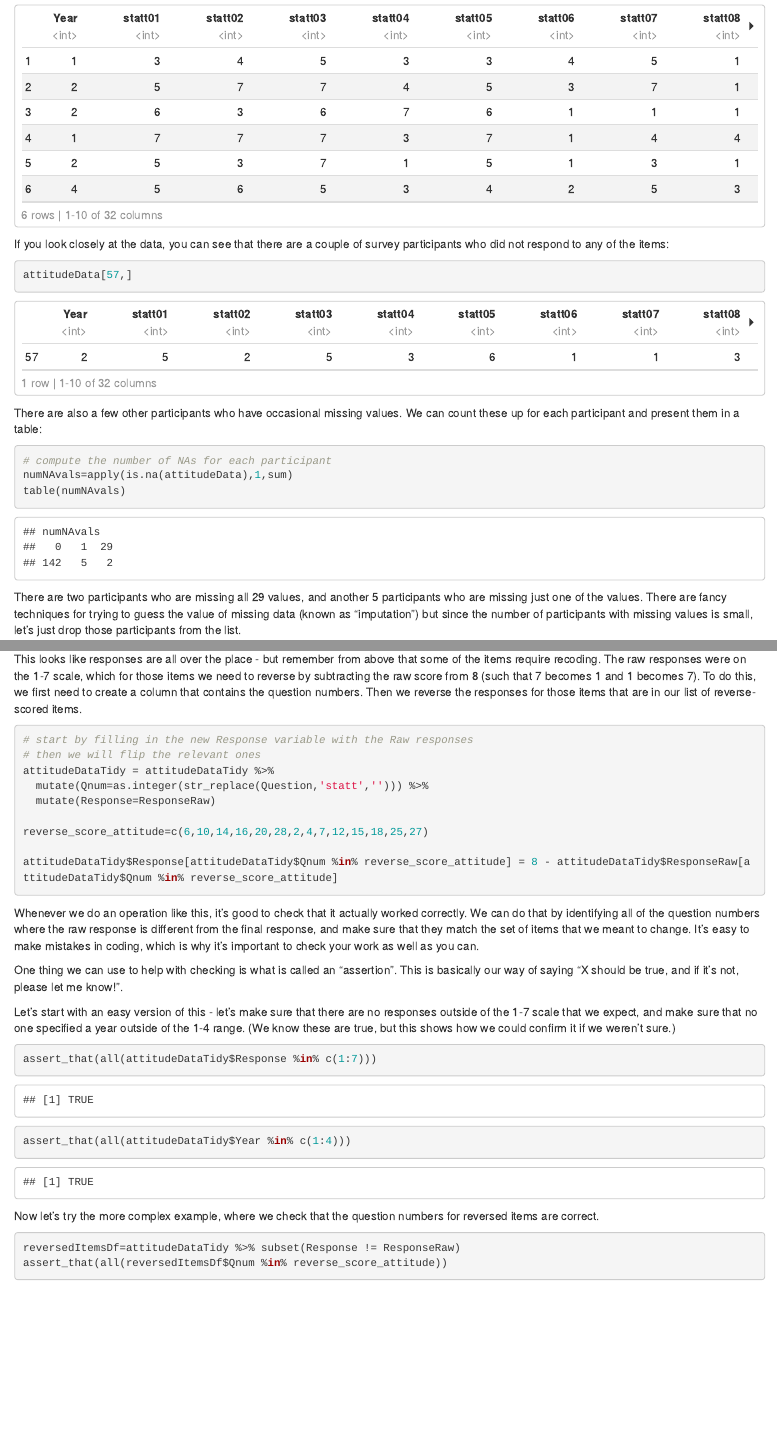
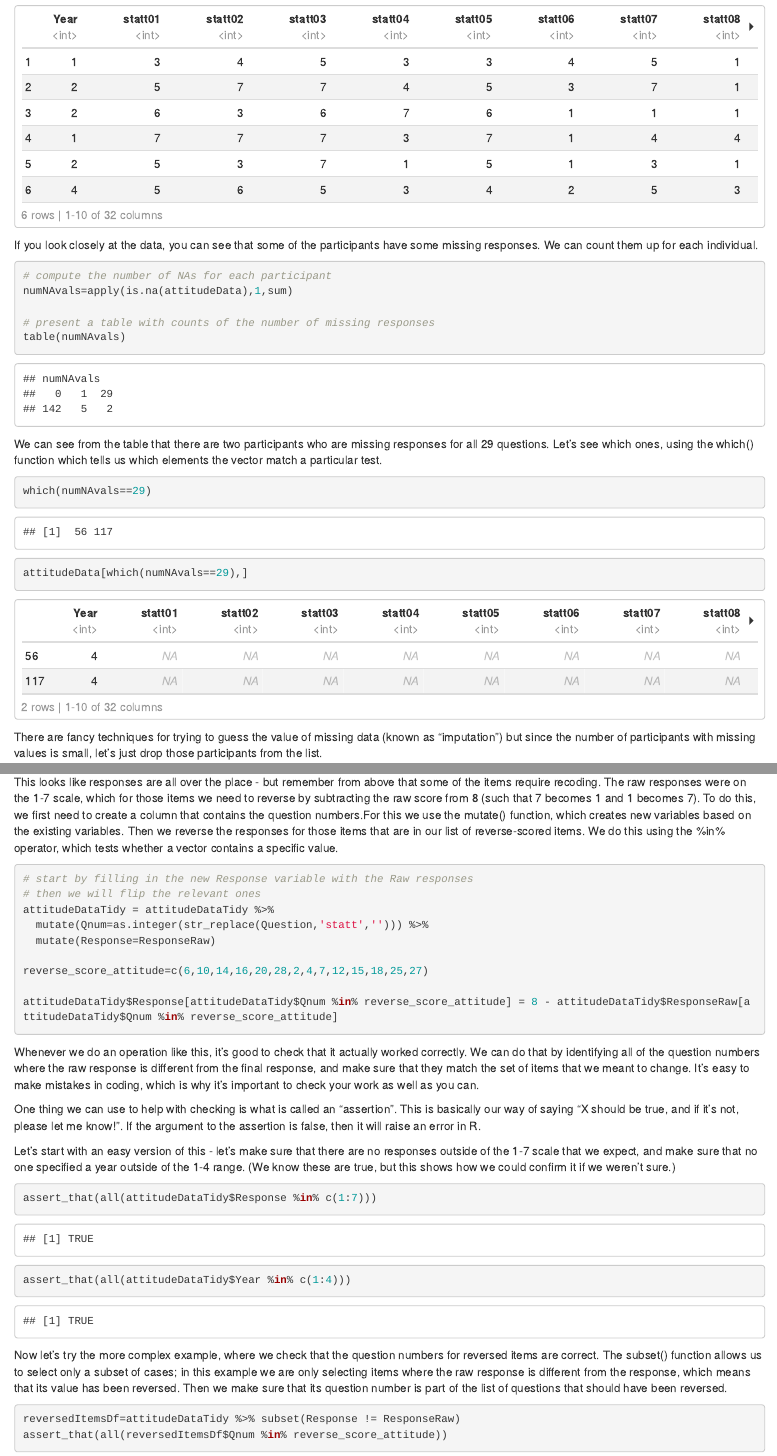
Before and after one commit to psych10/psych10_poldrack, an R Markdown document (notebooks/Session08-DataWranglingAndVizLab/Session08_DataWrangling.Rmd): the page in a window 1100 px wide, from 1120 px down before the commit and from 1170 px down after it, so that both start at the same text, and a second part further down, joined at a grey line. Rendered offline with R 4.5, knitr and Pandoc, with nearby package versions.

Commit message:
clean up missing data treatment

````diff
--- a/notebooks/Session08-DataWranglingAndVizLab/Session08_DataWrangling.Rmd
+++ b/notebooks/Session08-DataWranglingAndVizLab/Session08_DataWrangling.Rmd
@@ -54,22 +56,25 @@ head(attitudeData)
 ```
 
 
-If you look closely at the data, you can see that there are a couple of survey participants who did not respond to any of the items:
-
-```{r}
-attitudeData[57,]
-```
-
-There are also a few other participants who have occasional missing values.  We can count these up for each participant and present them in a table:
+If you look closely at the data, you can see that some of the participants have some missing responses.  We can count them up for each individual.
 
 ```{r}
 # compute the number of NAs for each participant
 numNAvals=apply(is.na(attitudeData),1,sum)
+
+# present a table with counts of the number of missing responses
 table(numNAvals)
-
 ```
 
-There are two participants who are missing all 29 values, and another 5 participants who are missing just one of the values.  There are fancy techniques for trying to guess the value of missing data (known as "imputation") but since the number of participants with missing values is small, let's just drop those participants from the list.
+We can see from the table that there are two participants who are missing responses for all 29 questions.  Let's see which ones, using the which() function which tells us which elements the vector match a particular test.
+
+```{r}
+which(numNAvals==29)
+attitudeData[which(numNAvals==29),]
+```
+
+
+There are fancy techniques for trying to guess the value of missing data (known as "imputation") but since the number of participants with missing values is small, let's just drop those participants from the list.
 
 Here we are going to use something called a "pipe", which is commonly used within the tidyverse; you can read more [here](http://magrittr.tidyverse.org/). A pipe takes the output from one command and feeds it as input to th next command. In this case, simply writing the name of the data frame (attitudeData) causes it to be input to the drop_na() command following the pipe, and the output from the entire operation is stored in the new variable (attitudeDataNoNA).
 
@@ -117,7 +122,7 @@ ggplot(attitudeDataTidy,aes(ResponseRaw,..density..)) +
   geom_histogram(binwidth=0.5)
 ```
 
-This looks like responses are all over the place - but remember from above that some of the items require recoding.  The raw responses were on the 1-7 scale, which for those items we need to reverse by subtracting the raw score from 8 (such that 7 becomes 1 and 1 becomes 7).  To do this, we first need to create a column that contains the question numbers.  Then we reverse the responses for those items that are in our list of reverse-scored items.
+This looks like responses are all over the place - but remember from above that some of the items require recoding.  The raw responses were on the 1-7 scale, which for those items we need to reverse by subtracting the raw score from 8 (such that 7 becomes 1 and 1 becomes 7).  To do this, we first need to create a column that contains the question numbers.For this we use the mutate() function, which creates new variables based on the existing variables.  Then we reverse the responses for those items that are in our list of reverse-scored items. We do this using the %in% operator, which tests whether a vector contains a specific value.
 
 ```{r}
 # start by filling in the new Response variable with the Raw responses
@@ -134,7 +139,7 @@ attitudeDataTidy$Response[attitudeDataTidy$Qnum %in% reverse_score_attitude] = 8
 
 Whenever we do an operation like this, it's good to check that it actually worked correctly.  We can do that by identifying all of the question numbers where the raw response is different from the final response, and make sure that they match the set of items that we meant to change.  It's easy to make mistakes in coding, which is why it's important to check your work as well as you can.
 
-One thing we can use to help with checking is what is called an "assertion".  This is basically our way of saying "X should be true, and if it's not, please let me know!".
+One thing we can use to help with checking is what is called an "assertion".  This is basically our way of saying "X should be true, and if it's not, please let me know!".  If the argument to the assertion is false, then it will raise an error in R.
 
 Let's start with an easy version of this - let's make sure that there are no responses outside of the 1-7 scale that we expect, and make sure that no one specified a year outside of the 1-4 range.  (We know these are true, but this shows how we could confirm it if we weren't sure.)
 
@@ -145,7 +150,7 @@ assert_that(all(attitudeDataTidy$Year %in% c(1:4)))
 
 ```
 
-Now let's try the more complex example, where we check that the question numbers for reversed items are correct.
+Now let's try the more complex example, where we check that the question numbers for reversed items are correct. The subset() function allows us to select only a subset of cases; in this example we are only selecting items where the raw response is different from the response, which means that its value has been reversed.  Then we make sure that its question number is part of the list of questions that should have been reversed.
 
 ```{r}
 reversedItemsDf=attitudeDataTidy %>% subset(Response != ResponseRaw)
````
Also changed, not shown: notebooks/Session08-DataWranglingAndVizLab/Session08_DataWrangling.Rmd (8 more changed lines).
